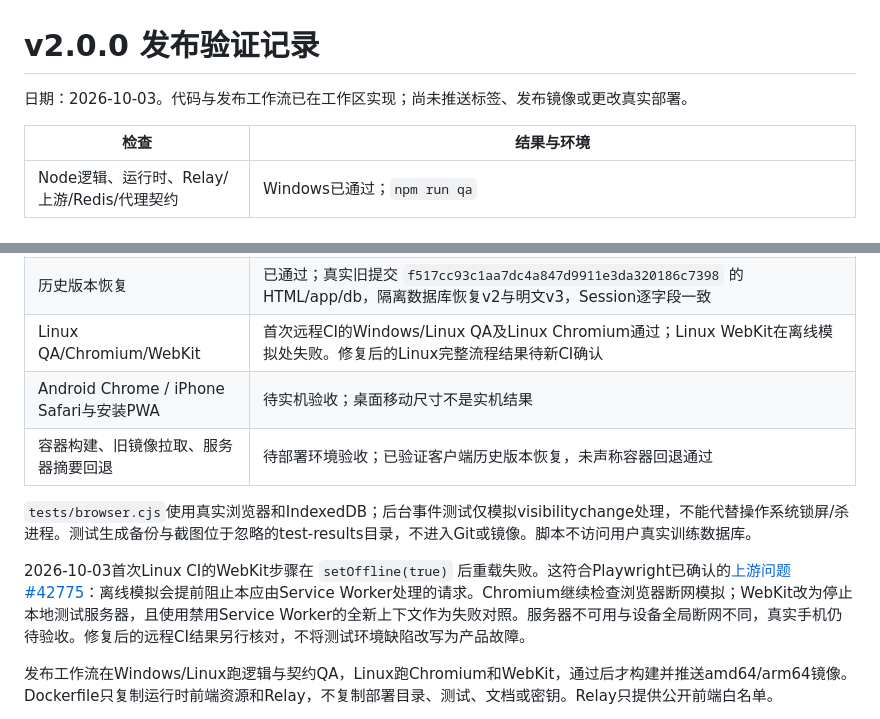
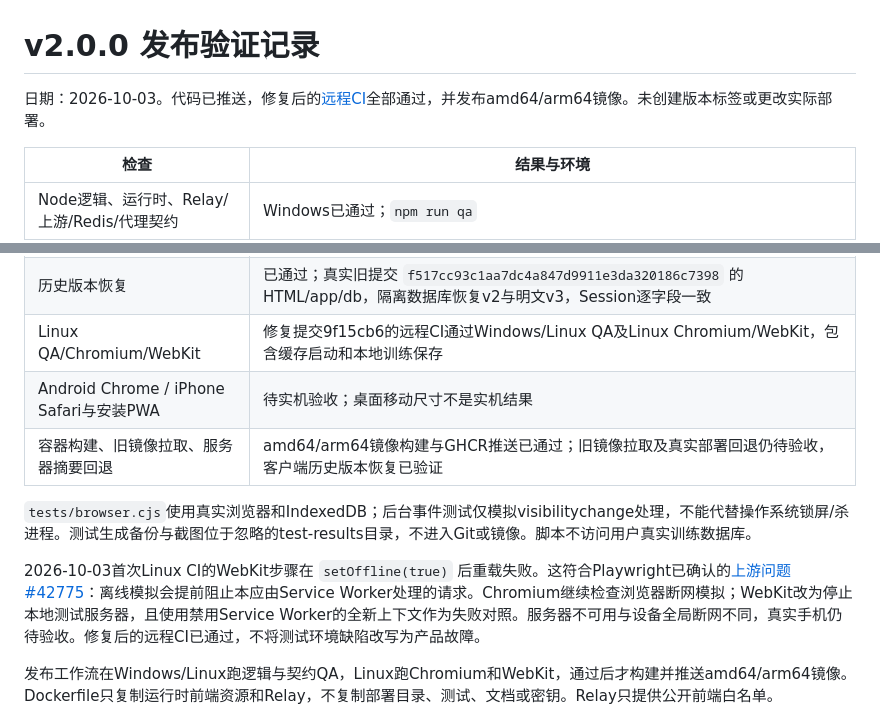
Before and after one commit to sagehere/stop-action, a Markdown page: docs/RELEASE_VALIDATION.md, 2 parts joined by grey strips. Drawn GitHub-style.

Commit message:
docs: record successful CI and multi-architecture image publication

```diff
--- a/docs/RELEASE_VALIDATION.md
+++ b/docs/RELEASE_VALIDATION.md
@@ -1,6 +1,6 @@
 # v2.0.0 发布验证记录
 
-日期：2026-10-03。代码与发布工作流已在工作区实现；尚未推送标签、发布镜像或更改真实部署。
+日期：2026-10-03。代码已推送，修复后的[远程CI](https://github.com/sagehere/stop-action/actions/runs/37121158223)全部通过，并发布amd64/arm64镜像。未创建版本标签或更改实际部署。
 
 | 检查 | 结果与环境 |
 |---|---|
@@ -12,13 +12,13 @@
 | Chromium浏览器完整流程 | Windows Edge/Chromium，390×844，已通过：逐次编辑预览与模板隔离、训练、ART扣除暂停、写入失败重试、手势/按钮、后台事件处理、备份、事务中断、恢复、离线 |
 | WebKit浏览器完整流程 | Windows Playwright WebKit通过训练、计划、备份、原子回滚、恢复；缓存重载测试改为停止测试服务器，验证无缓存页面访问失败、Service Worker响应、API不可用及本地保存。没有跳过该项；仍不能代替真实iPhone断网验收 |
 | 历史版本恢复 | 已通过；真实旧提交 `f517cc93c1aa7dc4a847d9911e3da320186c7398` 的HTML/app/db，隔离数据库恢复v2与明文v3，Session逐字段一致 |
-| Linux QA/Chromium/WebKit | 首次远程CI的Windows/Linux QA及Linux Chromium通过；Linux WebKit在离线模拟处失败。修复后的Linux完整流程结果待新CI确认 |
+| Linux QA/Chromium/WebKit | 修复提交9f15cb6的远程CI通过Windows/Linux QA及Linux Chromium/WebKit，包含缓存启动和本地训练保存 |
 | Android Chrome / iPhone Safari与安装PWA | 待实机验收；桌面移动尺寸不是实机结果 |
-| 容器构建、旧镜像拉取、服务器摘要回退 | 待部署环境验收；已验证客户端历史版本恢复，未声称容器回退通过 |
+| 容器构建、旧镜像拉取、服务器摘要回退 | amd64/arm64镜像构建与GHCR推送已通过；旧镜像拉取及真实部署回退仍待验收，客户端历史版本恢复已验证 |
 
 `tests/browser.cjs`使用真实浏览器和IndexedDB；后台事件测试仅模拟visibilitychange处理，不能代替操作系统锁屏/杀进程。测试生成备份与截图位于忽略的test-results目录，不进入Git或镜像。脚本不访问用户真实训练数据库。
 
-2026-10-03首次Linux CI的WebKit步骤在 `setOffline(true)` 后重载失败。这符合Playwright已确认的[上游问题#42775](https://github.com/microsoft/playwright/issues/42775)：离线模拟会提前阻止本应由Service Worker处理的请求。Chromium继续检查浏览器断网模拟；WebKit改为停止本地测试服务器，且使用禁用Service Worker的全新上下文作为失败对照。服务器不可用与设备全局断网不同，真实手机仍待验收。修复后的远程CI结果另行核对，不将测试环境缺陷改写为产品故障。
+2026-10-03首次Linux CI的WebKit步骤在 `setOffline(true)` 后重载失败。这符合Playwright已确认的[上游问题#42775](https://github.com/microsoft/playwright/issues/42775)：离线模拟会提前阻止本应由Service Worker处理的请求。Chromium继续检查浏览器断网模拟；WebKit改为停止本地测试服务器，且使用禁用Service Worker的全新上下文作为失败对照。服务器不可用与设备全局断网不同，真实手机仍待验收。修复后的远程CI已通过，不将测试环境缺陷改写为产品故障。
 
 发布工作流在Windows/Linux跑逻辑与契约QA，Linux跑Chromium和WebKit，通过后才构建并推送amd64/arm64镜像。Dockerfile只复制运行时前端资源和Relay，不复制部署目录、测试、文档或密钥。Relay只提供公开前端白名单。
 
```
